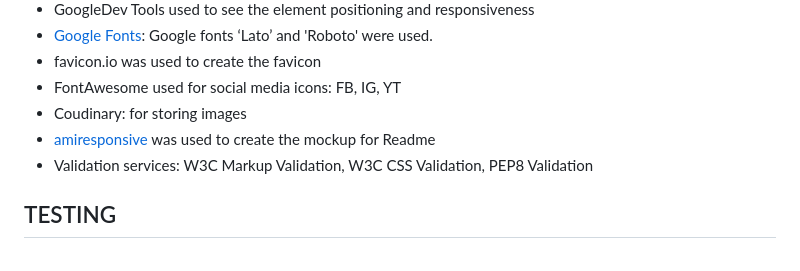
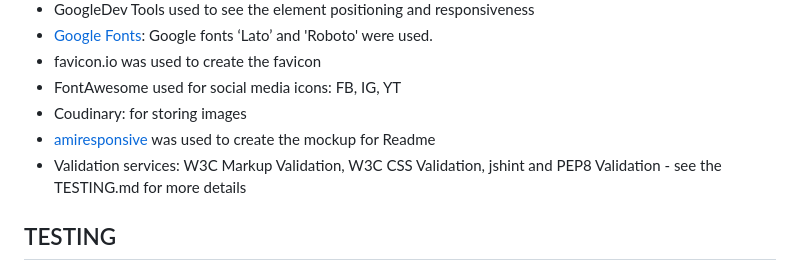
Before and after one commit to psnaz/bilingual-mama, a Markdown page: README.md, the part around the change. GitHub-like rendering.

```diff
--- a/README.md
+++ b/README.md
@@ -167,7 +167,7 @@ I have created a separate Queries app and inclueded my custom model:
 - FontAwesome used for social media icons: FB, IG, YT
 - Coudinary: for storing images
 - [amiresponsive](http://ami.responsivedesign.is/) was used to create the mockup for Readme
-- Validation services: W3C Markup Validation, W3C CSS Validation, PEP8 Validation
+- Validation services: W3C Markup Validation, W3C CSS Validation, jshint and PEP8 Validation - see the TESTING.md for more details
 
 ## TESTING
 
```
Also changed, not shown: TESTING.md (+16 -37 lines), docs/images/responsive-ipadair-820x1180.png (added), docs/images/responsive-sgalaxys8.png (added).
